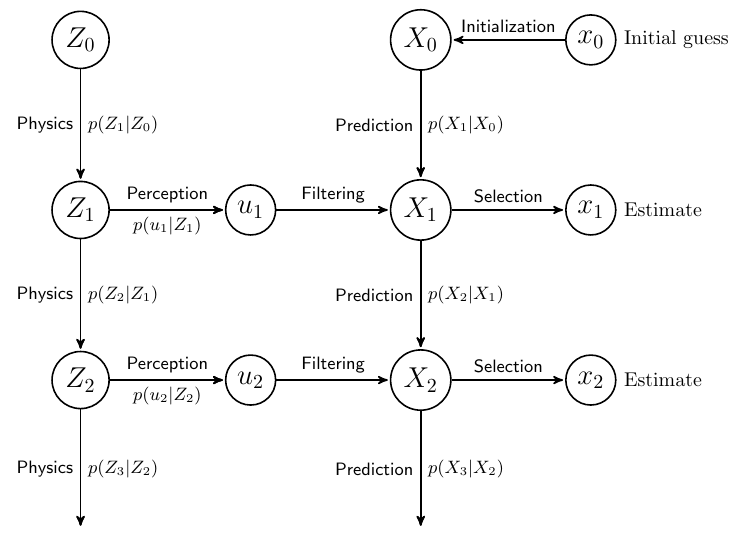
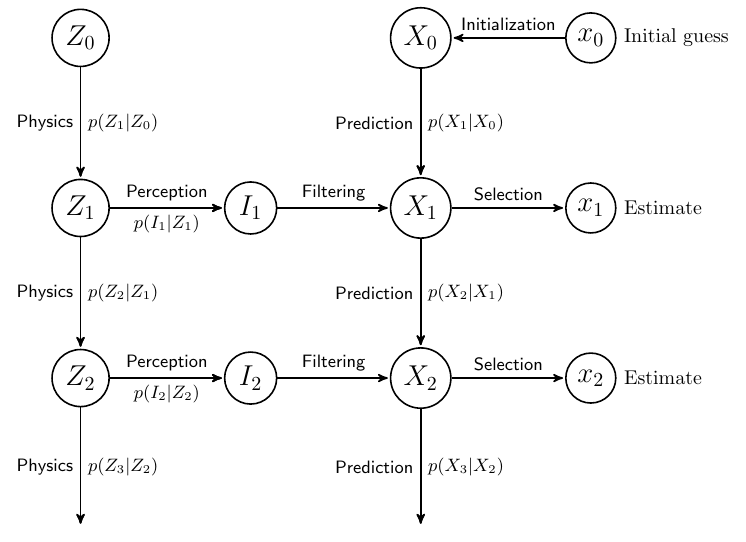
Before and after one commit to Jim-Holmstroem/WhiskerTracking, a LaTeX document (report/poster/figures/hmm-graph/hmm-graph.tex): part of the page, cut so that both start at the same text. Compiled offline with pdfLaTeX.

Commit message:
Renamed u to I

```diff
--- a/report/poster/figures/hmm-graph/hmm-graph.tex
+++ b/report/poster/figures/hmm-graph/hmm-graph.tex
@@ -19,15 +19,15 @@
   \node (Zdots) [below of=Z2] {$\vdots$};
   \node[main node] (Zn) [below of=Zdots] {$Z_n$};
 
-  % Observations u
+  % Observations I
 
-  \node[main node] (u1) [right of=Z1] {$u_1$};
-  \node[main node] (u2) [right of=Z2] {$u_2$};
-  \node (udots) [below of=u2] {$\vdots$};
-  \node[main node] (un) [right of=Zn] {$u_n$};
+  \node[main node] (I1) [right of=Z1] {$I_1$};
+  \node[main node] (I2) [right of=Z2] {$I_2$};
+  \node (Idots) [below of=I2] {$\vdots$};
+  \node[main node] (In) [right of=Zn] {$I_n$};
 
   % Particles X
-  \node[main node] (X1) [right of=u1] {$X_1$};
+  \node[main node] (X1) [right of=I1] {$X_1$};
   \node[main node] (X0) [above of=X1] {$X_0$};
   \node[main node] (X2) [below of=X1] {$X_2$};
   \node (Xdots) [below of=X2] {$\vdots$};
@@ -52,15 +52,15 @@
     (Z2) edge node [right] {$p(Z_3|Z_2)$} (Zdots)
     (Zdots) edge node [right] {$p(Z_n|Z_{n-1})$} (Zn);
 
-  % Z-> u arrows
+  % Z-> I arrows
 
   \path[every node/.style={font=\sffamily\small}]
-    (Z1) edge node [above] {Perception} (u1)
-    (Z2) edge node [above] {Perception} (u2)
-    (Zn) edge node [above] {Perception} (un)
-    (Z1) edge node [below] {$p(u_1|Z_1)$} (u1)
-    (Z2) edge node [below] {$p(u_2|Z_2)$} (u2)
-    (Zn) edge node [below] {$p(u_n|Z_n)$} (un);
+    (Z1) edge node [above] {Perception} (I1)
+    (Z2) edge node [above] {Perception} (I2)
+    (Zn) edge node [above] {Perception} (In)
+    (Z1) edge node [below] {$p(I_1|Z_1)$} (I1)
+    (Z2) edge node [below] {$p(I_2|Z_2)$} (I2)
+    (Zn) edge node [below] {$p(I_n|Z_n)$} (In);
 
   % X->X arrows
 
```
Also changed, not shown: report/poster/figures/hmm-graph/hmm-graph.tex (8 more changed lines).
